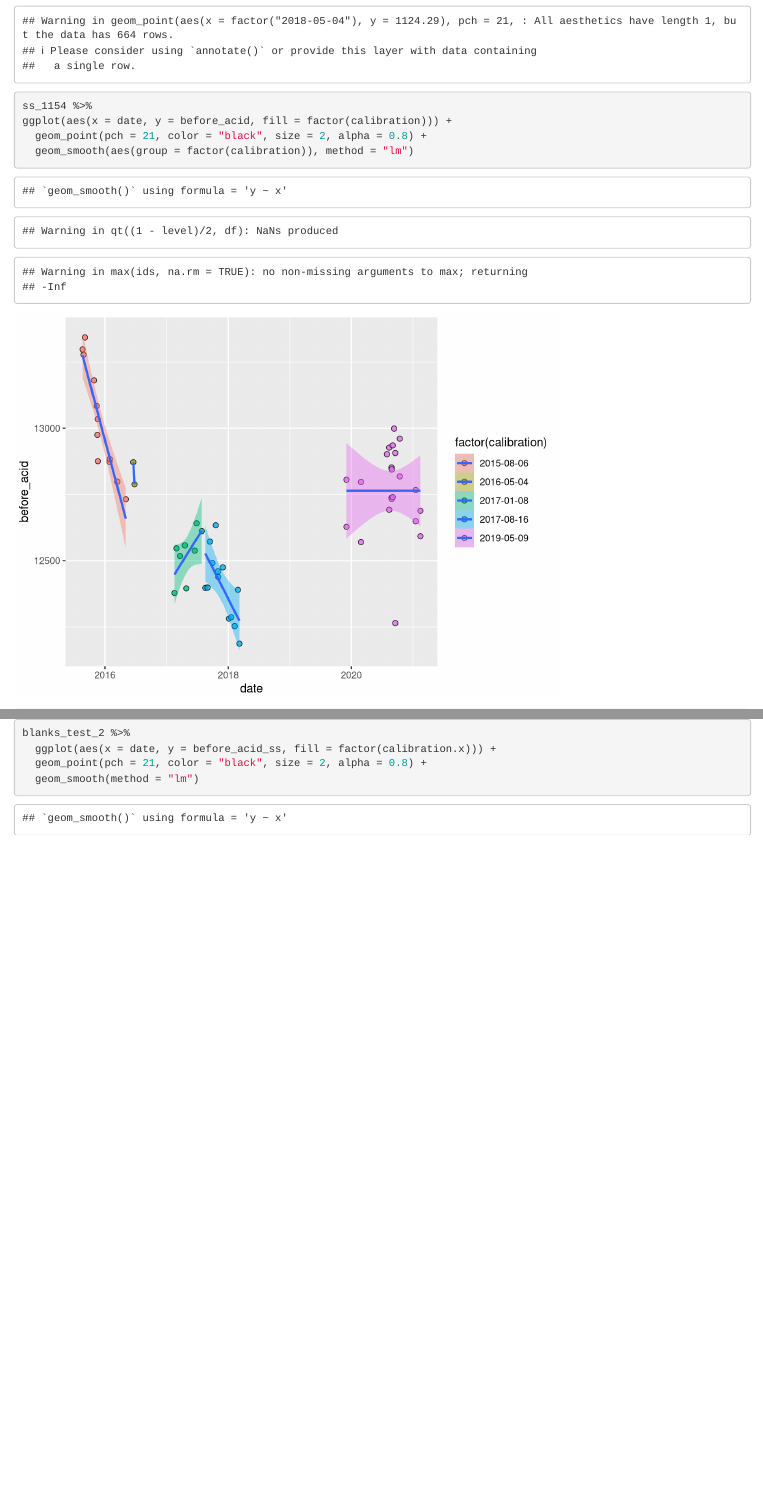
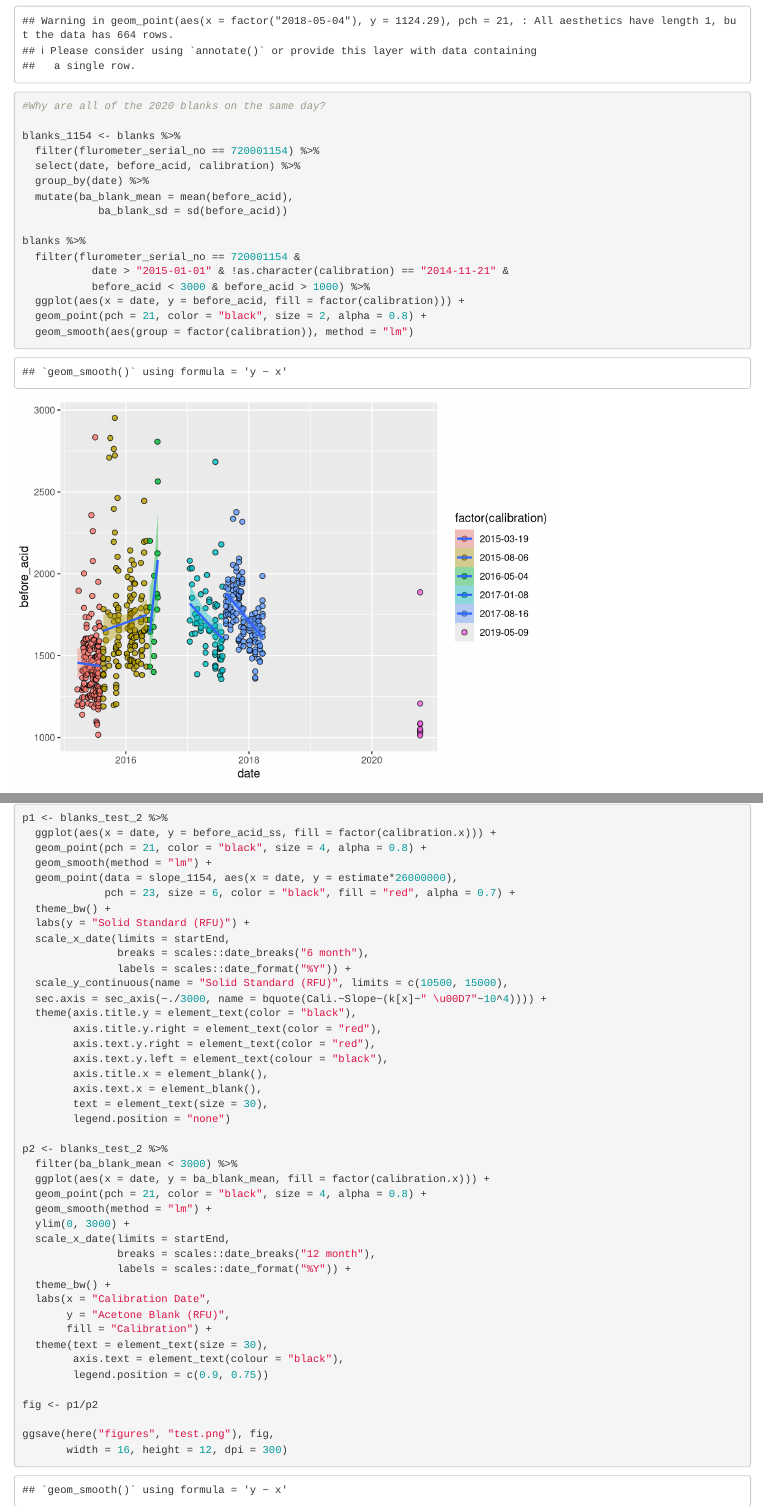
Before and after one commit to jdelbel/chl_qc, an R Markdown document (scripts/calibration_tracking.Rmd): the page in a window 1100 px wide, from 12700 px down, and a second part further down, joined at a grey line. Rendered offline with R 4.5, knitr and Pandoc, with nearby package versions; code that draws random numbers runs with fixed seeds of ours; some code elsewhere in the file could not run offline.

Commit message:
Investigating numbers of samples for 2021 by group and station

````diff
--- a/scripts/calibration_tracking.Rmd
+++ b/scripts/calibration_tracking.Rmd
@@ -549,13 +549,17 @@ ggsave(here("figures", "solid_standard_test.png"), fig,
        width = 16, height = 12, dpi = 300)
 
 ```
+
 ```{r}
-ss_1154 %>%
-ggplot(aes(x = date, y = before_acid, fill = factor(calibration))) +
-  geom_point(pch = 21, color = "black", size = 2, alpha = 0.8) +
-  geom_smooth(aes(group = factor(calibration)), method = "lm")
-```
-```{r}
+#Why are all of the 2020 blanks on the same day?
+
+blanks_1154 <- blanks %>%
+  filter(flurometer_serial_no == 720001154) %>%
+  select(date, before_acid, calibration) %>%
+  group_by(date) %>%
+  mutate(ba_blank_mean = mean(before_acid),
+            ba_blank_sd = sd(before_acid))
+
 blanks %>%
   filter(flurometer_serial_no == 720001154 &
            date > "2015-01-01" & !as.character(calibration) == "2014-11-21" &
@@ -589,11 +594,9 @@ blanks_test_2 <- blanks_test %>%
 
 ```{r}
 blanks_test_2 %>%
-  filter(ba_blank_mean < 3000 & before_acid > 1000) %>%
   ggplot(aes(x = date, y = ba_blank_mean, fill = factor(calibration.x))) +
   geom_point(pch = 21, color = "black", size = 2, alpha = 0.8) +
-  geom_smooth(method = "lm") +
-  ylim(1000, 3000)
+  geom_smooth(method = "lm")
 
 ```
 
@@ -603,3 +606,5 @@ blanks_test_2 %>%
   ggplot(aes(x = date, y = before_acid_ss, fill = factor(calibration.x))) +
   geom_point(pch = 21, color = "black", size = 2, alpha = 0.8) +
   geom_smooth(method = "lm")
+```
+```{r}
@@ -606,3 +625,46 @@ blanks_test_2 %>%
+p1 <- blanks_test_2 %>%
+  ggplot(aes(x = date, y = before_acid_ss, fill = factor(calibration.x))) +
+  geom_point(pch = 21, color = "black", size = 4, alpha = 0.8) +
+  geom_smooth(method = "lm") +
+  geom_point(data = slope_1154, aes(x = date, y = estimate*26000000),
+             pch = 23, size = 6, color = "black", fill = "red", alpha = 0.7) +
+  theme_bw() +
+  labs(y = "Solid Standard (RFU)") +
+  scale_x_date(limits = startEnd,
+               breaks = scales::date_breaks("6 month"),
+               labels = scales::date_format("%Y")) +
+  scale_y_continuous(name = "Solid Standard (RFU)", limits = c(10500, 15000),
+  sec.axis = sec_axis(~./3000, name = bquote(Cali.~Slope~(k[x]~" \u00D7"~10^4)))) +
+  theme(axis.title.y = element_text(color = "black"),
+        axis.title.y.right = element_text(color = "red"),
+        axis.text.y.right = element_text(color = "red"),
+        axis.text.y.left = element_text(colour = "black"),
+        axis.title.x = element_blank(),
+        axis.text.x = element_blank(),
+        text = element_text(size = 30),
+        legend.position = "none")
+
+p2 <- blanks_test_2 %>%
+  filter(ba_blank_mean < 3000) %>%
+  ggplot(aes(x = date, y = ba_blank_mean, fill = factor(calibration.x))) +
+  geom_point(pch = 21, color = "black", size = 4, alpha = 0.8) +
+  geom_smooth(method = "lm") +
+  ylim(0, 3000) +
+  scale_x_date(limits = startEnd,
+               breaks = scales::date_breaks("12 month"),
+               labels = scales::date_format("%Y")) +
+  theme_bw() +
+  labs(x = "Calibration Date",
+       y = "Acetone Blank (RFU)",
+       fill = "Calibration") +
+  theme(text = element_text(size = 30),
+        axis.text = element_text(colour = "black"),
+        legend.position = c(0.9, 0.75))
+
+fig <- p1/p2
+
+ggsave(here("figures", "test.png"), fig,
+       width = 16, height = 12, dpi = 300)
 ```
 
 
````
Also changed, not shown: scripts/calibration_tracking.nb.html, scripts/calibration_tracking.Rmd (15 more changed lines).
